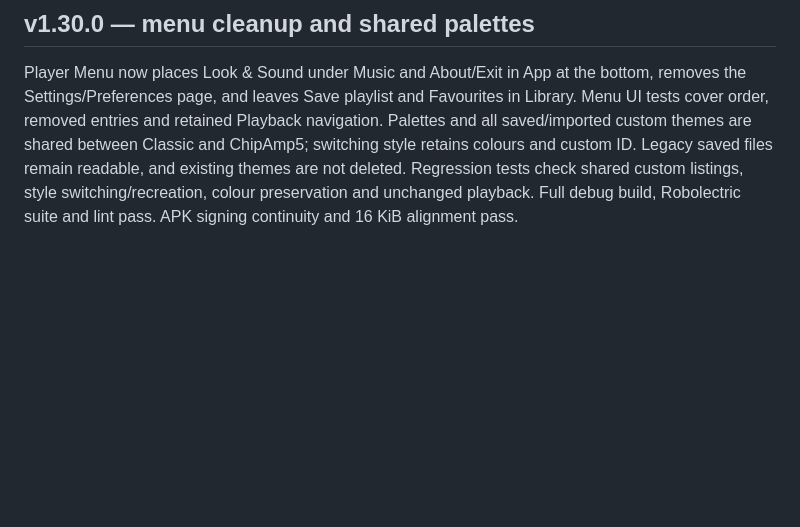
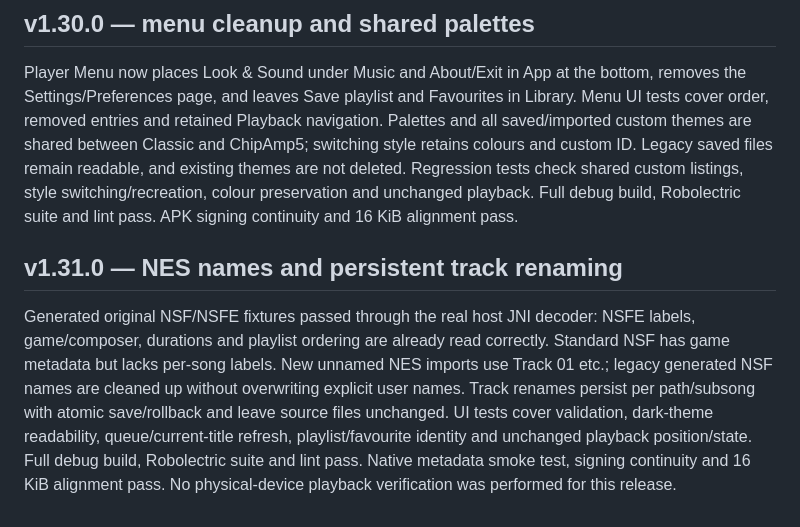
Before and after one commit to BaconBaps/androidsnesaudio, a Markdown page: docs/VALIDATION.md, the part around the change. Drawn GitHub-style; blank space fills up the shorter version.

Commit message:
Improve NES track labels and add persistent track renaming

```diff
--- a/docs/VALIDATION.md
+++ b/docs/VALIDATION.md
@@ -725,3 +725,16 @@ Legacy saved files remain readable, and existing themes are not deleted.
 Regression tests check shared custom listings, style switching/recreation,
 colour preservation and unchanged playback. Full debug build, Robolectric suite
 and lint pass. APK signing continuity and 16 KiB alignment pass.
+
+## v1.31.0 — NES names and persistent track renaming
+
+Generated original NSF/NSFE fixtures passed through the real host JNI decoder:
+NSFE labels, game/composer, durations and playlist ordering are already read
+correctly. Standard NSF has game metadata but lacks per-song labels. New unnamed
+NES imports use Track 01 etc.; legacy generated NSF names are cleaned up without
+overwriting explicit user names. Track renames persist per path/subsong with
+atomic save/rollback and leave source files unchanged. UI tests cover validation,
+dark-theme readability, queue/current-title refresh, playlist/favourite identity
+and unchanged playback position/state. Full debug build, Robolectric suite and
+lint pass. Native metadata smoke test, signing continuity and 16 KiB alignment
+pass. No physical-device playback verification was performed for this release.
```
Also changed, not shown: docs/APP_GUIDE.md (+14 -0 lines), docs/screenshots/header-pinball-sequence.png, docs/screenshots/rename-track.png (added), docs/screenshots/selected-track-tools.png, docs/screenshots/track-actions.png, 10 other files.
